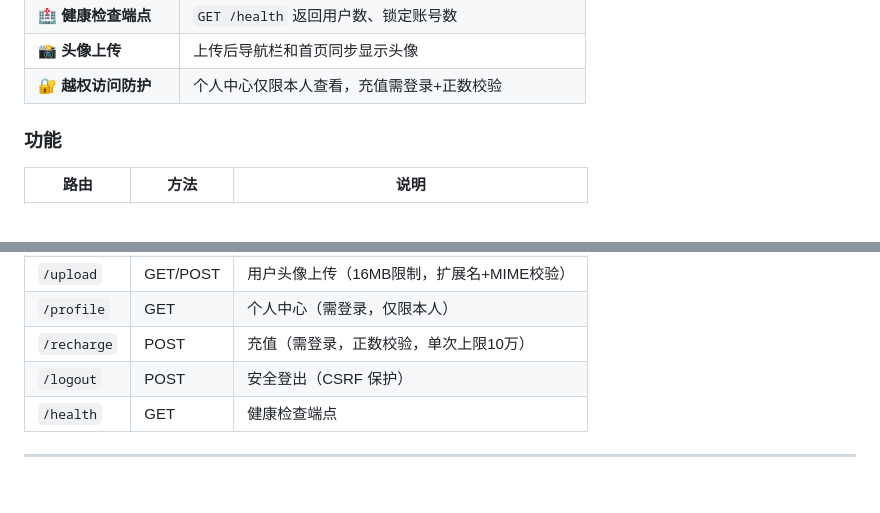
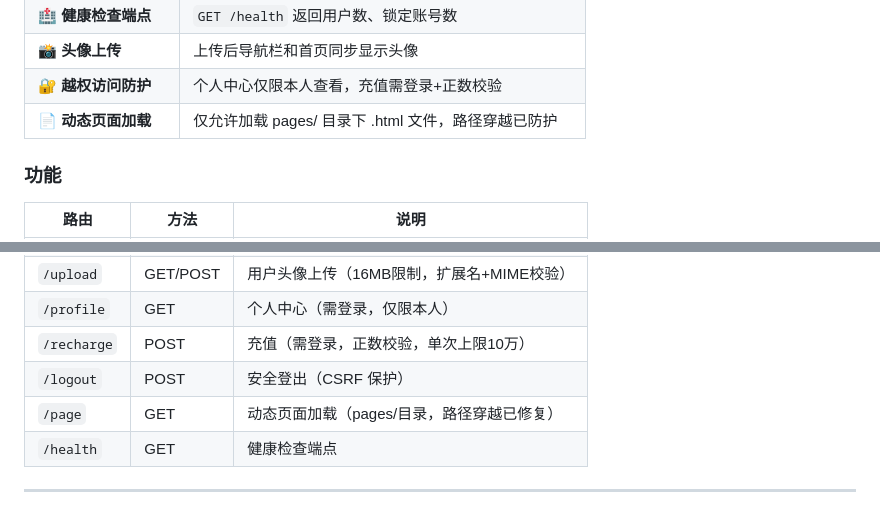
Before and after one commit to lierrehub/flask-login-app, a Markdown page: README.md, 2 parts joined by grey strips. GitHub-like rendering.

Commit message:
更新 README：新增动态页面 + 路径穿越防护说明

```diff
--- a/README.md
+++ b/README.md
@@ -43,6 +43,7 @@
 | 🏥 **健康检查端点** | `GET /health` 返回用户数、锁定账号数 |
 | 📸 **头像上传** | 上传后导航栏和首页同步显示头像 |
 | 🔐 **越权访问防护** | 个人中心仅限本人查看，充值需登录+正数校验 |
+| 📄 **动态页面加载** | 仅允许加载 pages/ 目录下 .html 文件，路径穿越已防护 |
 
 ### 功能
 
@@ -56,6 +57,7 @@
 | `/profile` | GET | 个人中心（需登录，仅限本人） |
 | `/recharge` | POST | 充值（需登录，正数校验，单次上限10万） |
 | `/logout` | POST | 安全登出（CSRF 保护） |
+| `/page` | GET | 动态页面加载（pages/目录，路径穿越已修复） |
 | `/health` | GET | 健康检查端点 |
 
 ---
```
